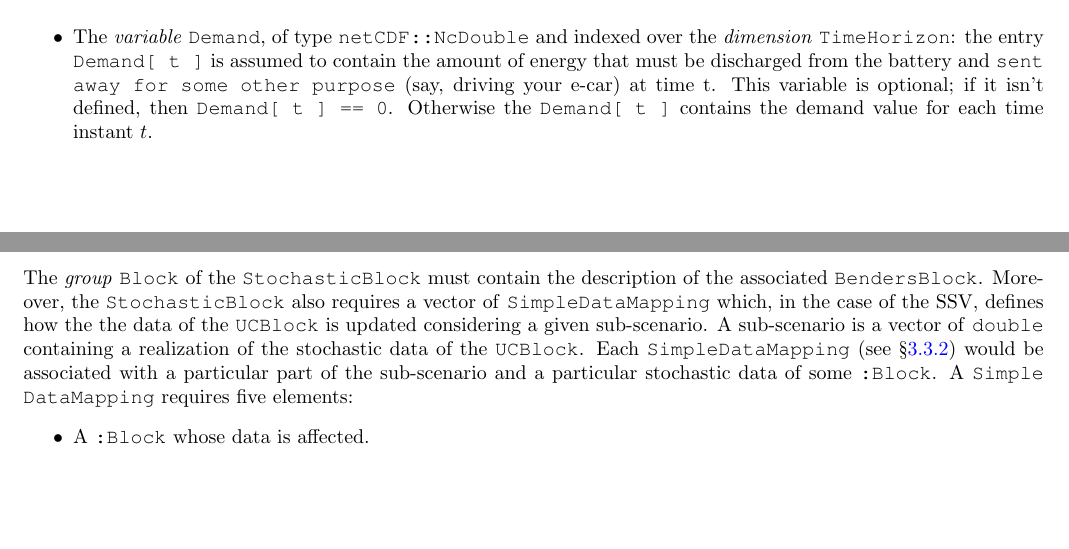
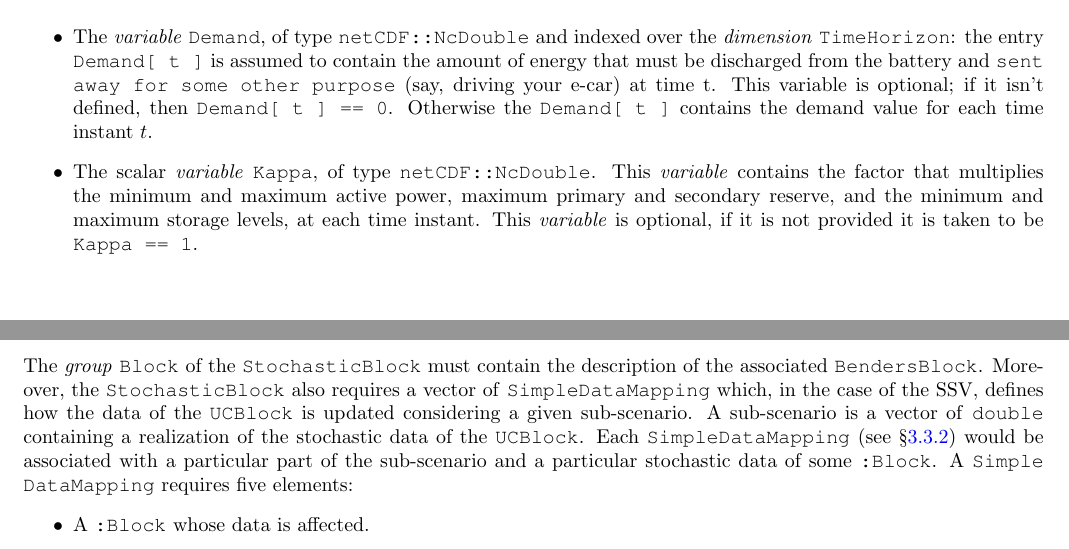
Before and after one commit to SMSpp-Project/smspp-project, a LaTeX document (doc/SMS++ File Format Manual/ffm.tex): two parts of pages 43 and 75 of 81, joined at a grey line, cut so that both start at the same text, the shorter picture padded with empty space. The pictures show the PDF file doc/SMS++ File Format Manual/ffm.pdf that the author committed with the source.

Commit message:
Update the file format manual

```diff
--- a/doc/SMS++ File Format Manual/ffm.tex
+++ b/doc/SMS++ File Format Manual/ffm.tex
@@ -1876,6 +1876,12 @@ Note: the special case in which \code{EBR[ t ] == SBR[ t ] == 1} for all $t$, i.
  \item The \variable \cstr{Cost}, of type \code{netCDF::NcDouble} and either of size $1$ or indexed over the \dimension \cstr{NumberIntervals} (if \cstr{NumberIntervals} is not provided, then this \variable can also be indexed over \cstr{TimeHorizon}). This is meant to represent the vector \code{C[ t ]} that, for each time instant $t$, contains the monetary cost of storing one unit or energy into, or extracting it from, the battery (the cost is the same in both cases) at the corresponding time step. This variable is optional; if it is not provided then it's taken to be zero. If \cstr{Cost} has length $1$ then \code{C[ t ]} contains the same value for all $t$. Otherwise, \code{Cost[ i ]} is the fixed value of \code{C[ t ]} for all $t$ in the interval \code{[ ChangeIntervals[ i - 1 ] , ChangeIntervals[ i ] ]}, with the assumption that \code{ChangeIntervals[ - 1 ] = 0}. If \code{NumberIntervals <= 1} or \code{NumberIntervals >= TimeHorizon}, then the mapping clearly does not require \cstr{ChangeIntervals}, which in fact is not loaded.
  %
  \item The \variable \cstr{Demand}, of type \code{netCDF::NcDouble} and indexed over the \dimension \cstr{TimeHorizon}: the entry \code{Demand[ t ]} is assumed to contain the amount of energy that must be discharged from the battery and \cstr{sent away for some other purpose} (say, driving your e-car) at time t. This variable is optional; if it isn't defined, then \code{Demand[ t ] == 0}. Otherwise the \code{Demand[ t ]} contains the demand value for each time instant $t$.
+%
+\item The scalar \variable \cstr{Kappa}, of type \code{netCDF::NcDouble}. This
+  \variable contains the factor that multiplies the minimum and maximum active
+  power, maximum primary and secondary reserve, and the minimum and maximum
+  storage levels, at each time instant. This \variable is optional, if it is
+  not provided it is taken to be \code{Kappa == 1}.
 \end{itemize}
 
 \newpage
```
Also changed, not shown: doc/SMS++ File Format Manual/ffm.pdf.
